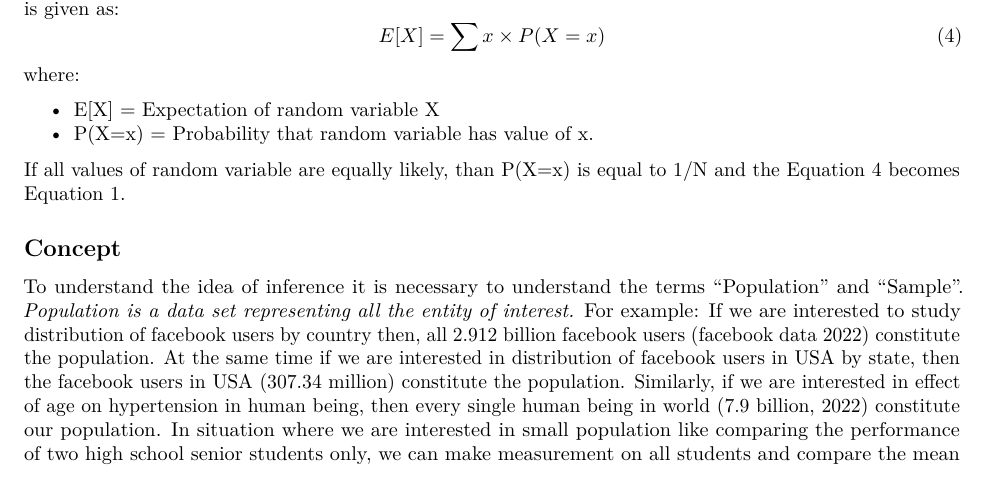
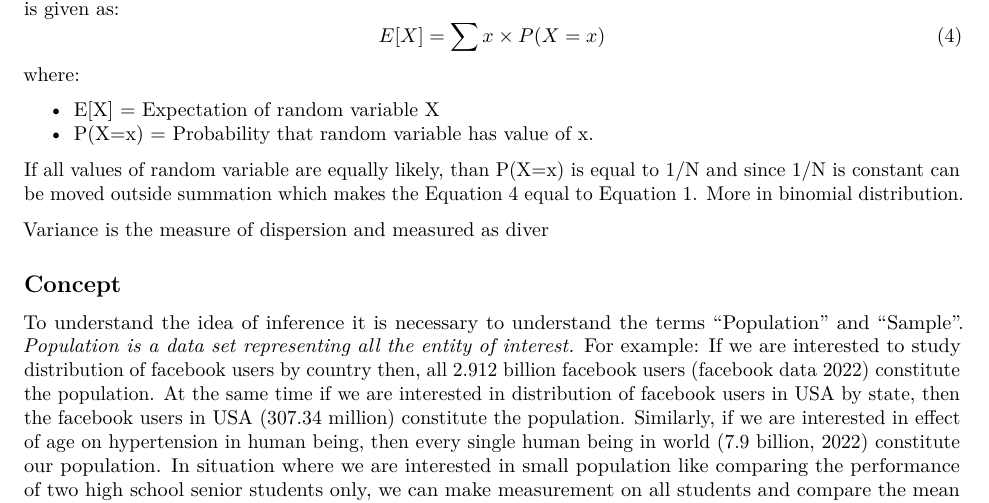
Before and after one commit to akoirala2000/Statistics-, an R Markdown document (Principle of Infernce.Rmd): part of page 1 of 9, cut so that both start at the same text. Rendered offline with R 4.5, knitr and Pandoc, then LaTeX, with nearby package versions.

Commit message:
intial commit

```diff
--- a/Principle of Infernce.Rmd
+++ b/Principle of Infernce.Rmd
@@ -33,7 +33,9 @@ where:
 - P(X=x) = Probability that random variable has value of x.
 
 
-If all values of random variable are equally likely, than P(X=x) is equal to 1/N and the Equation 4 becomes Equation 1.
+If all values of random variable are equally likely, than P(X=x) is equal to 1/N and since 1/N is constant can be moved outside summation which makes the Equation 4 equal to  Equation 1. More in binomial distribution.
+
+Variance is the measure of dispersion and measured as diver
 
 
 
```
